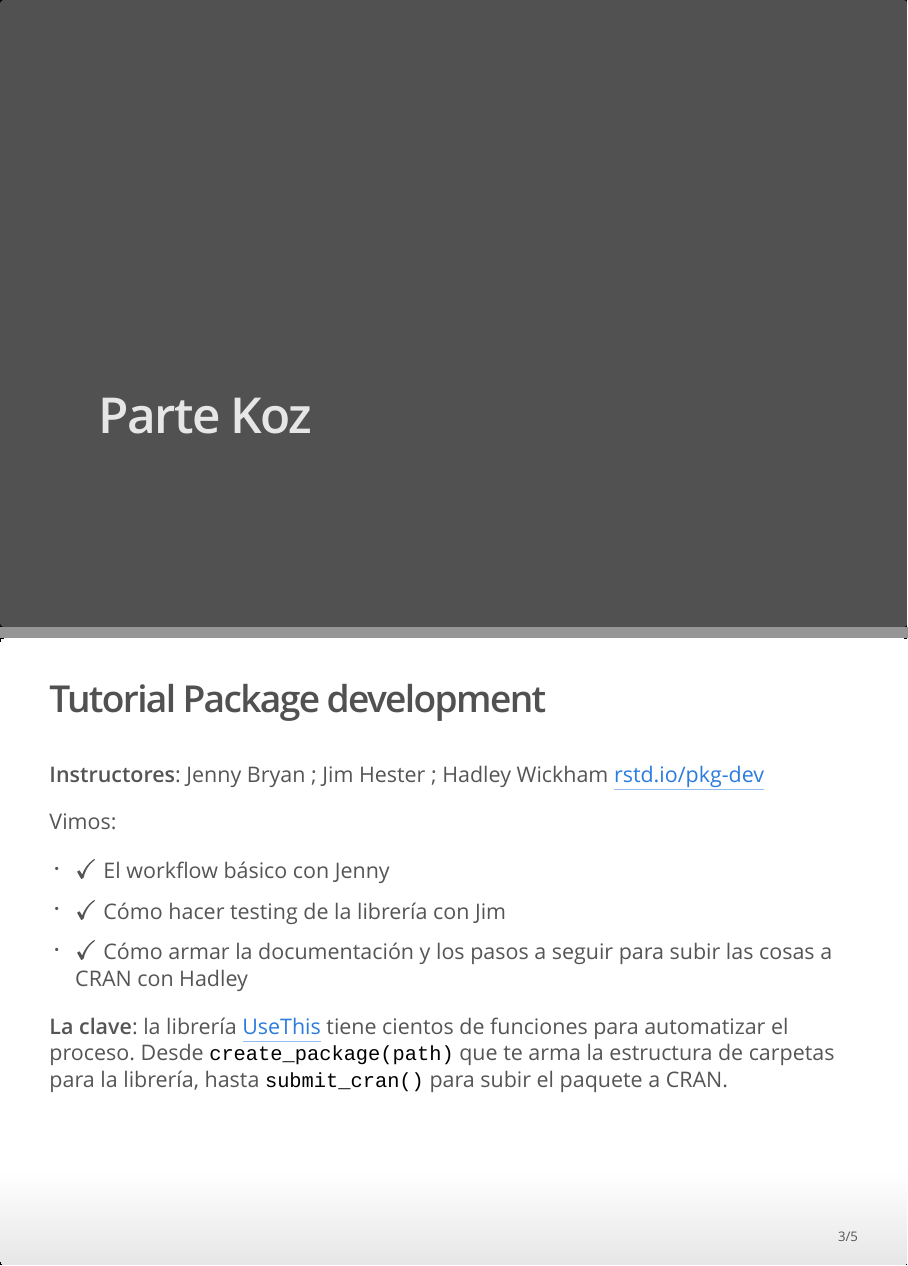
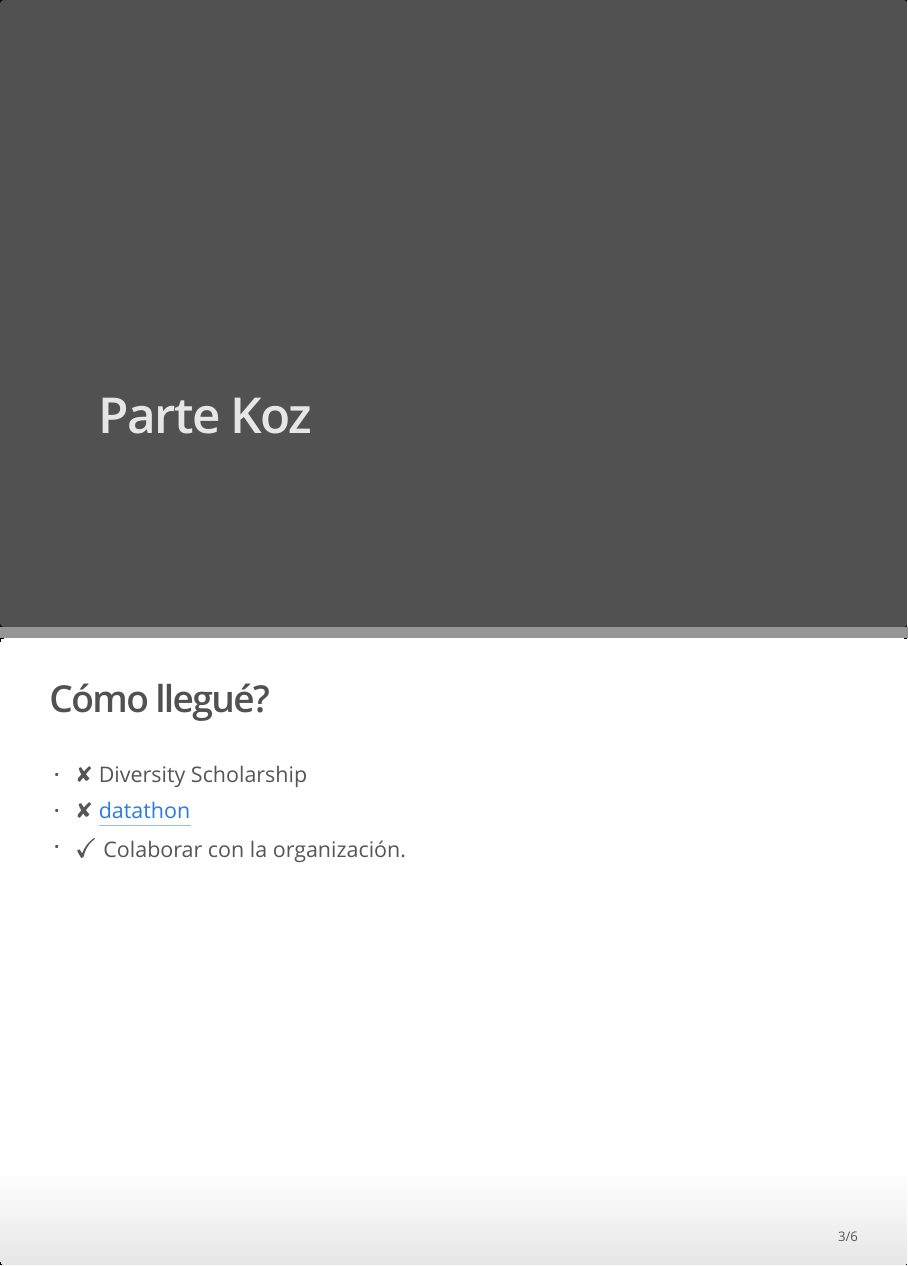
Before and after one commit to DiegoKoz/RenBaires_useR-2019, an R Markdown document (meetupRenBaires.Rmd): pages 2 and 3 of 5 before the commit and pages 2 and 3 of 6 after it, joined at a grey line. The pictures show the output file meetupRenBaires.html that the author committed with the source, opened offline.

Commit message:
agrego algunos graficos

```diff
--- a/meetupRenBaires.Rmd
+++ b/meetupRenBaires.Rmd
@@ -9,7 +9,11 @@ output:
 
 # Parte Koz
 
-Cómo llegué?
+## Cómo llegué?
+
+- &#x2718; Diversity Scholarship
+- &#x2718; [datathon](https://github.com/DiegoKoz/datathonuser2019)
+- $\checkmark$ Colaborar con la organización.
 
 ## Tutorial Package development
 
```
Also changed, not shown: group_modify.png (added), group_split.png (added), lambada.png (added), meetupRenBaires.html.
